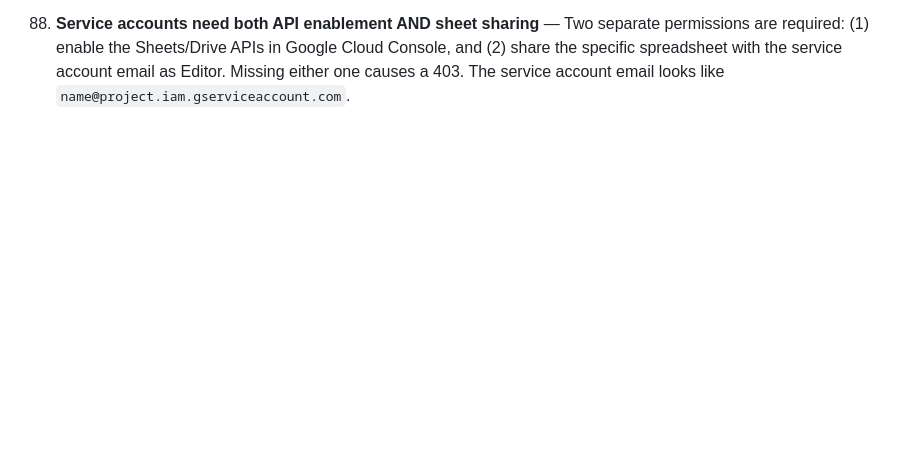
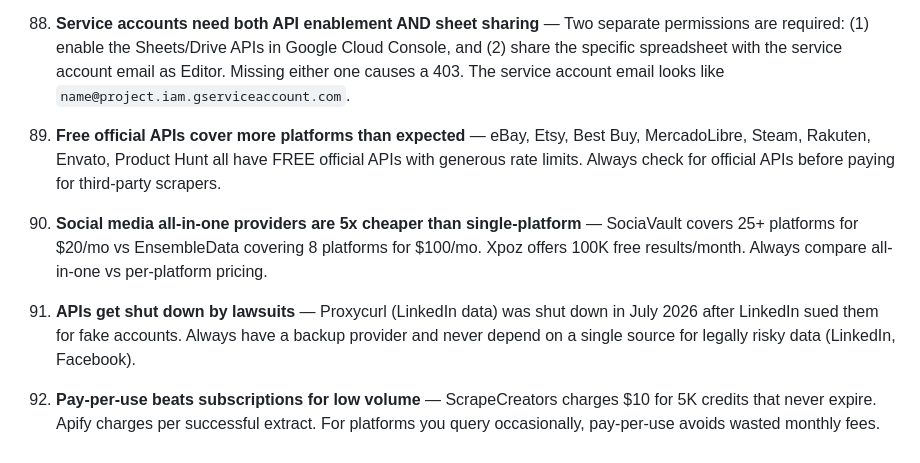
Before and after one commit to haqeeqiazadee-ux/Scraper-app, a Markdown page: system/lessons.md, the part around the change. GitHub-like rendering; blank space fills up the shorter version.

```diff
--- a/system/lessons.md
+++ b/system/lessons.md
@@ -191,3 +191,11 @@
 87. **Sandbox environments block Google APIs at the network level** — `sheets.googleapis.com`, `drive.googleapis.com`, and `generativelanguage.googleapis.com` all return 403 from sandboxed environments. The error looks like an auth problem but it's a network firewall. Always verify by checking if the domain is reachable at all (`curl https://sheets.googleapis.com/`). The same code works instantly on Railway, Render, or any real server.
 
 88. **Service accounts need both API enablement AND sheet sharing** — Two separate permissions are required: (1) enable the Sheets/Drive APIs in Google Cloud Console, and (2) share the specific spreadsheet with the service account email as Editor. Missing either one causes a 403. The service account email looks like `name@project.iam.gserviceaccount.com`.
+
+89. **Free official APIs cover more platforms than expected** — eBay, Etsy, Best Buy, MercadoLibre, Steam, Rakuten, Envato, Product Hunt all have FREE official APIs with generous rate limits. Always check for official APIs before paying for third-party scrapers.
+
+90. **Social media all-in-one providers are 5x cheaper than single-platform** — SociaVault covers 25+ platforms for $20/mo vs EnsembleData covering 8 platforms for $100/mo. Xpoz offers 100K free results/month. Always compare all-in-one vs per-platform pricing.
+
+91. **APIs get shut down by lawsuits** — Proxycurl (LinkedIn data) was shut down in July 2026 after LinkedIn sued them for fake accounts. Always have a backup provider and never depend on a single source for legally risky data (LinkedIn, Facebook).
+
+92. **Pay-per-use beats subscriptions for low volume** — ScrapeCreators charges $10 for 5K credits that never expire. Apify charges per successful extract. For platforms you query occasionally, pay-per-use avoids wasted monthly fees.
```
Also changed, not shown: system/development_log.md (+29 -0 lines).
